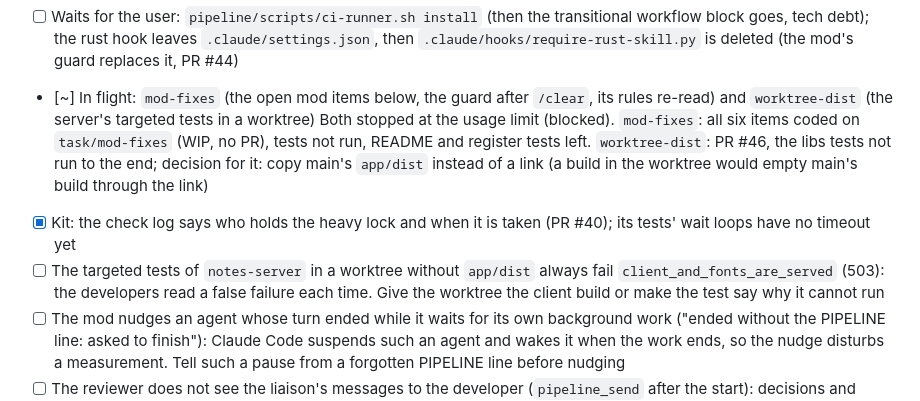
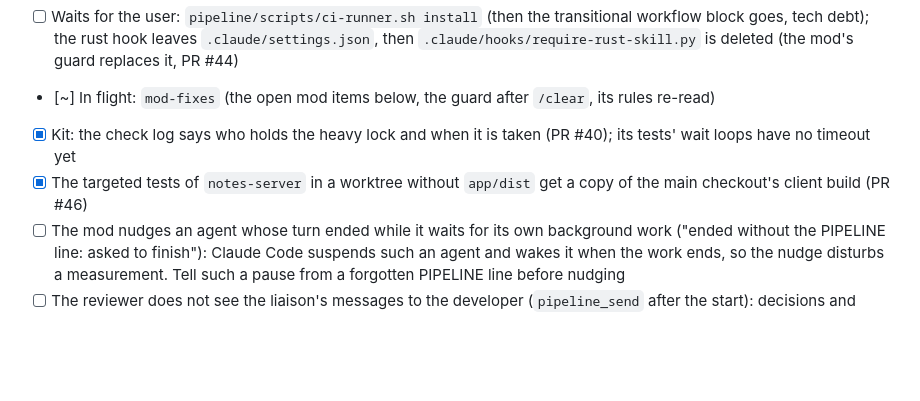
Before and after one commit to Peper20/BalukNotes, a Markdown page: docs/roadmap.md, the part around the change. Rendered like a GitHub page; blank space fills up the shorter version.

Commit message:
Roadmap: worktree client build (#46)
Co-Authored-By: Claude Opus 5.5 <noreply@anthropic.com>

```diff
--- a/docs/roadmap.md
+++ b/docs/roadmap.md
@@ -329,19 +329,11 @@ is merged, one task at a time.
       `.claude/settings.json`, then `.claude/hooks/require-rust-skill.py`
       is deleted (the mod's guard replaces it, PR #44)
 - [~] In flight: `mod-fixes` (the open mod items below, the guard after
-      `/clear`, its rules re-read) and `worktree-dist` (the server's
-      targeted tests in a worktree)
-      Both stopped at the usage limit (blocked). `mod-fixes`: all six items
-      coded on `task/mod-fixes` (WIP, no PR), tests not run, README and
-      register tests left. `worktree-dist`: PR #46, the libs tests not run
-      to the end; decision for it: copy main's `app/dist` instead of a link
-      (a build in the worktree would empty main's build through the link)
+      `/clear`, its rules re-read)
 - [x] Kit: the check log says who holds the heavy lock and when it is
       taken (PR #40); its tests' wait loops have no timeout yet
-- [ ] The targeted tests of `notes-server` in a worktree without `app/dist`
-      always fail `client_and_fonts_are_served` (503): the developers read a
-      false failure each time. Give the worktree the client build or make the
-      test say why it cannot run
+- [x] The targeted tests of `notes-server` in a worktree without `app/dist`
+      get a copy of the main checkout's client build (PR #46)
 - [ ] The mod nudges an agent whose turn ended while it waits for its own
       background work ("ended without the PIPELINE line: asked to finish"):
       Claude Code suspends such an agent and wakes it when the work ends, so
```
